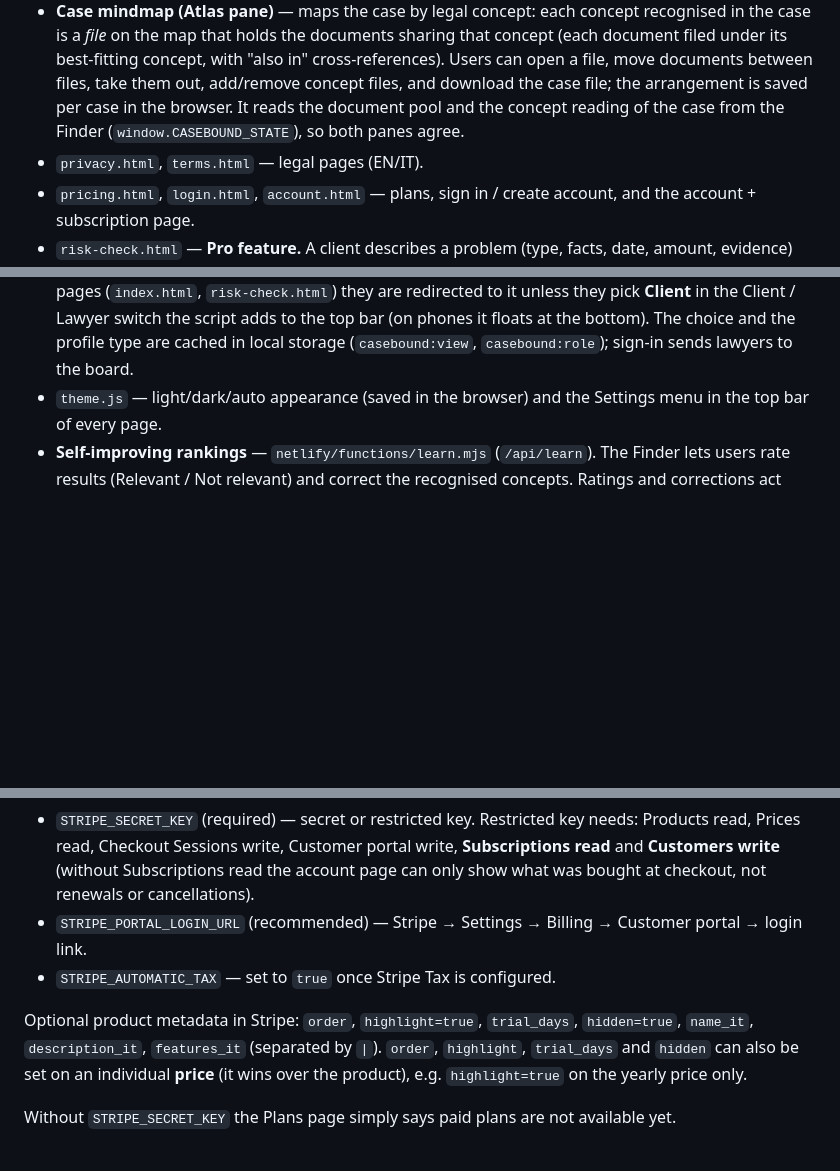
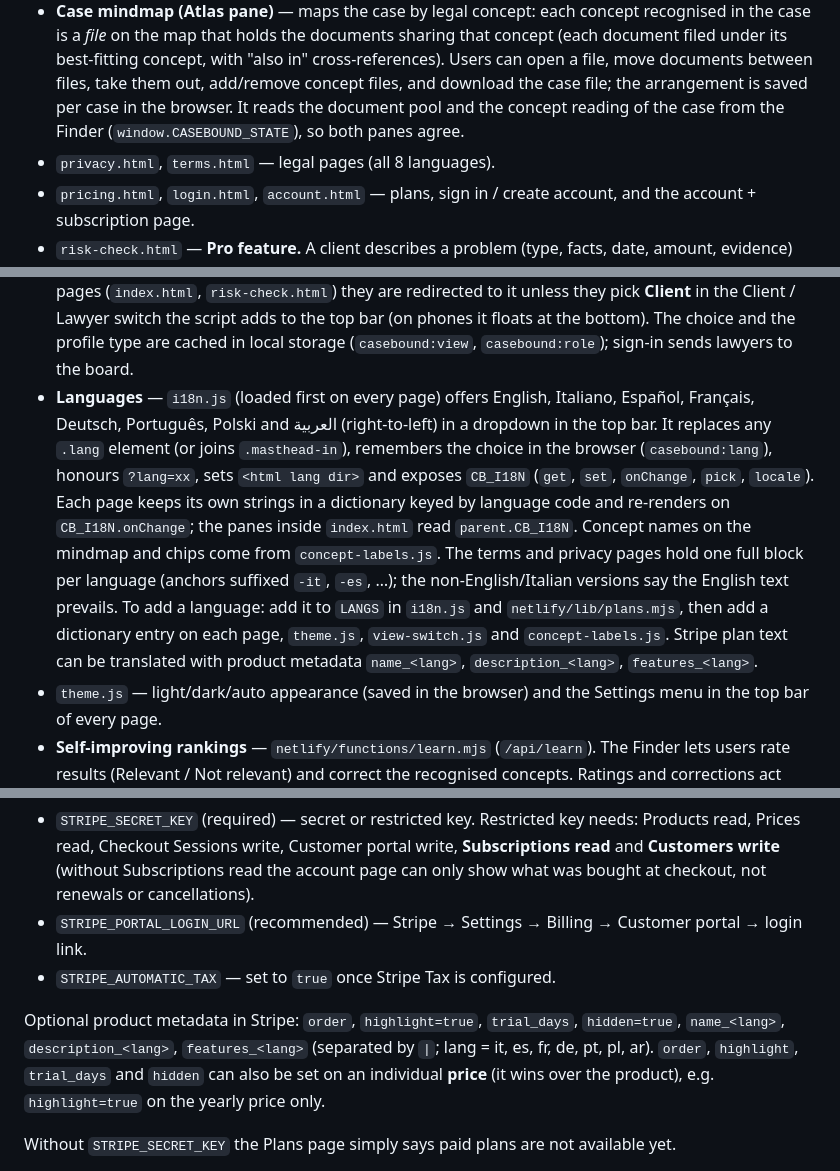
Before and after one commit to kiyanmartinon-web/caseload-site, a Markdown page: README.md, 3 parts joined by grey strips. Rendered like a GitHub page; blank space fills up the shorter version.

Commit message:
README: document the language system
Co-Authored-By: Claude Opus 5.5 <noreply@anthropic.com>
Claude-Session: https://claude.ai/code/session_016YQp8ZDDCdW9vYXRrB2uEt

```diff
--- a/README.md
+++ b/README.md
@@ -5,7 +5,7 @@ Every push to `main` is published automatically by Netlify.
 - `index.html` — the public research tool (no Intake / corpus admin).
 - Matching (Finder list and the Atlas map's /25 component) is by **legal concepts**, not shared words: a multilingual (EN/IT/FR/DE) concept tree of ~165 concepts (including a General law & legal method area: sources, precedent, interpretation, retroactivity, legality, capacity, unjust enrichment, abuse of rights, international law) is embedded in `index.html`; each document carries curated `concepts` tags plus concepts detected in its text, and similarity is a rarity-weighted cosine over concept vectors, with broader parent concepts giving partial credit. The corpus and the concept tree are the `CORPUS` and `CONCEPTS` constants inside the Finder's `srcdoc` in `index.html`; a document's optional `concepts` array lists concept ids.
 - **Case mindmap (Atlas pane)** — maps the case by legal concept: each concept recognised in the case is a *file* on the map that holds the documents sharing that concept (each document filed under its best-fitting concept, with "also in" cross-references). Users can open a file, move documents between files, take them out, add/remove concept files, and download the case file; the arrangement is saved per case in the browser. It reads the document pool and the concept reading of the case from the Finder (`window.CASEBOUND_STATE`), so both panes agree.
-- `privacy.html`, `terms.html` — legal pages (EN/IT).
+- `privacy.html`, `terms.html` — legal pages (all 8 languages).
 - `pricing.html`, `login.html`, `account.html` — plans, sign in / create account, and the account + subscription page.
 - `risk-check.html` — **Pro feature.** A client describes a problem (type, facts, date, amount, evidence) and gets a Low / Medium / High risk rating with four factors: time limit (simplified Italian limitation periods in the `AREAS` table), evidence, detail and amount. Runs entirely in the browser; nothing is sent. Shown only when `/api/auth/me` returns `tier: "pro"`; everyone else sees what it does and a link to Plans. Starts empty: no example cases. "Find the law behind it" hands the facts to the research tool via `sessionStorage` (`casebound:prefill`). Gating is client-side, like the free-plan limits.
 - **Client and lawyer profiles + lawyer connections.** Sign-up asks "client" or "lawyer" (`login.html`); lawyers add bar association, register number, city, areas and bio and start as `pending`. Profile type and lawyer details are edited on `account.html` (changing bar details sends a verified lawyer back to `pending`).
@@ -16,6 +16,7 @@ Every push to `main` is published automatically by Netlify.
   - **Admin: view pages as client or lawyer.** Signed in as an admin, Settings → *Admin · view pages as* switches between Admin / Client / Lawyer (kept in the browser, `casebound:viewAs`; `window.CBView` in `theme.js`). A strip under the top bar shows the preview and switches back. As lawyer, the board shows the full rating screen, but ratings stay in the browser and nothing reaches clients. As client, the risk check can really send a case (admins may send even with a lawyer profile), and verified lawyers will see it. The server still applies the admin's real permissions.
   - Deleting an account deletes the client's cases and the lawyer's reviews. Back end: `netlify/functions/cases.mjs`, `netlify/lib/matches.mjs`; subscription look-up shared in `netlify/lib/subscription.mjs`.
 - `view-switch.js` — lawyer accounts treat the case board (`/lawyers.html`) as home: on the client pages (`index.html`, `risk-check.html`) they are redirected to it unless they pick **Client** in the Client / Lawyer switch the script adds to the top bar (on phones it floats at the bottom). The choice and the profile type are cached in local storage (`casebound:view`, `casebound:role`); sign-in sends lawyers to the board.
+- **Languages** — `i18n.js` (loaded first on every page) offers English, Italiano, Español, Français, Deutsch, Português, Polski and العربية (right-to-left) in a dropdown in the top bar. It replaces any `.lang` element (or joins `.masthead-in`), remembers the choice in the browser (`casebound:lang`), honours `?lang=xx`, sets `<html lang dir>` and exposes `CB_I18N` (`get`, `set`, `onChange`, `pick`, `locale`). Each page keeps its own strings in a dictionary keyed by language code and re-renders on `CB_I18N.onChange`; the panes inside `index.html` read `parent.CB_I18N`. Concept names on the mindmap and chips come from `concept-labels.js`. The terms and privacy pages hold one full block per language (anchors suffixed `-it`, `-es`, …); the non-English/Italian versions say the English text prevails. To add a language: add it to `LANGS` in `i18n.js` and `netlify/lib/plans.mjs`, then add a dictionary entry on each page, `theme.js`, `view-switch.js` and `concept-labels.js`. Stripe plan text can be translated with product metadata `name_<lang>`, `description_<lang>`, `features_<lang>`.
 - `theme.js` — light/dark/auto appearance (saved in the browser) and the Settings menu in the top bar of every page.
 - **Self-improving rankings** — `netlify/functions/learn.mjs` (`/api/learn`). The Finder lets users rate results (Relevant / Not relevant) and correct the recognised concepts. Ratings and corrections act immediately in that browser (local storage); with the opt-in "Help improve rankings" box ticked, ratings and opened results are also sent as concept ids + document id and pooled into per-document totals in Netlify Blobs (store `learning`). Every visitor downloads the pooled model, which adds concepts users found a document useful for, demotes ones they rejected, and nudges scores by at most ±18 points. Taught words (vocabulary) never leave the browser. No env vars needed.
 - `netlify/functions/` — back end: accounts (`/api/auth/register|login|logout|me|delete|update|email|password|logout-all|export`) and Stripe (`/api/plans`, `/api/checkout`, `/api/session`, `/api/portal`).
@@ -32,7 +33,7 @@ Netlify environment variables:
 - `STRIPE_PORTAL_LOGIN_URL` (recommended) — Stripe → Settings → Billing → Customer portal → login link.
 - `STRIPE_AUTOMATIC_TAX` — set to `true` once Stripe Tax is configured.
 
-Optional product metadata in Stripe: `order`, `highlight=true`, `trial_days`, `hidden=true`, `name_it`, `description_it`, `features_it` (separated by `|`). `order`, `highlight`, `trial_days` and `hidden` can also be set on an individual **price** (it wins over the product), e.g. `highlight=true` on the yearly price only.
+Optional product metadata in Stripe: `order`, `highlight=true`, `trial_days`, `hidden=true`, `name_<lang>`, `description_<lang>`, `features_<lang>` (separated by `|`; lang = it, es, fr, de, pt, pl, ar). `order`, `highlight`, `trial_days` and `hidden` can also be set on an individual **price** (it wins over the product), e.g. `highlight=true` on the yearly price only.
 
 Without `STRIPE_SECRET_KEY` the Plans page simply says paid plans are not available yet.
 - The admin copy (`casebound-admin-LOCAL.html`) and `supabase-signals-setup.sql` are deliberately **not** in this repo.
```
